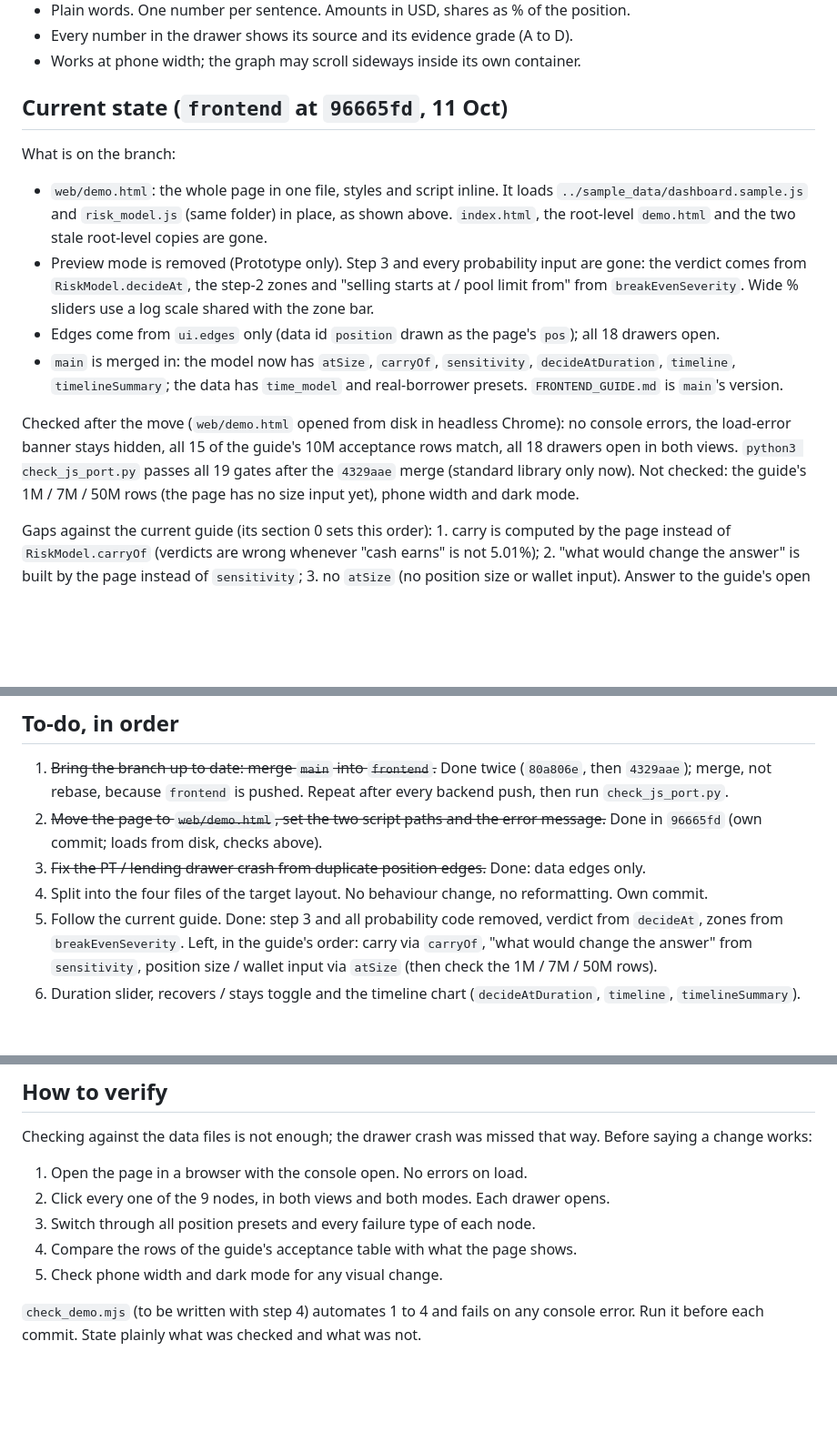
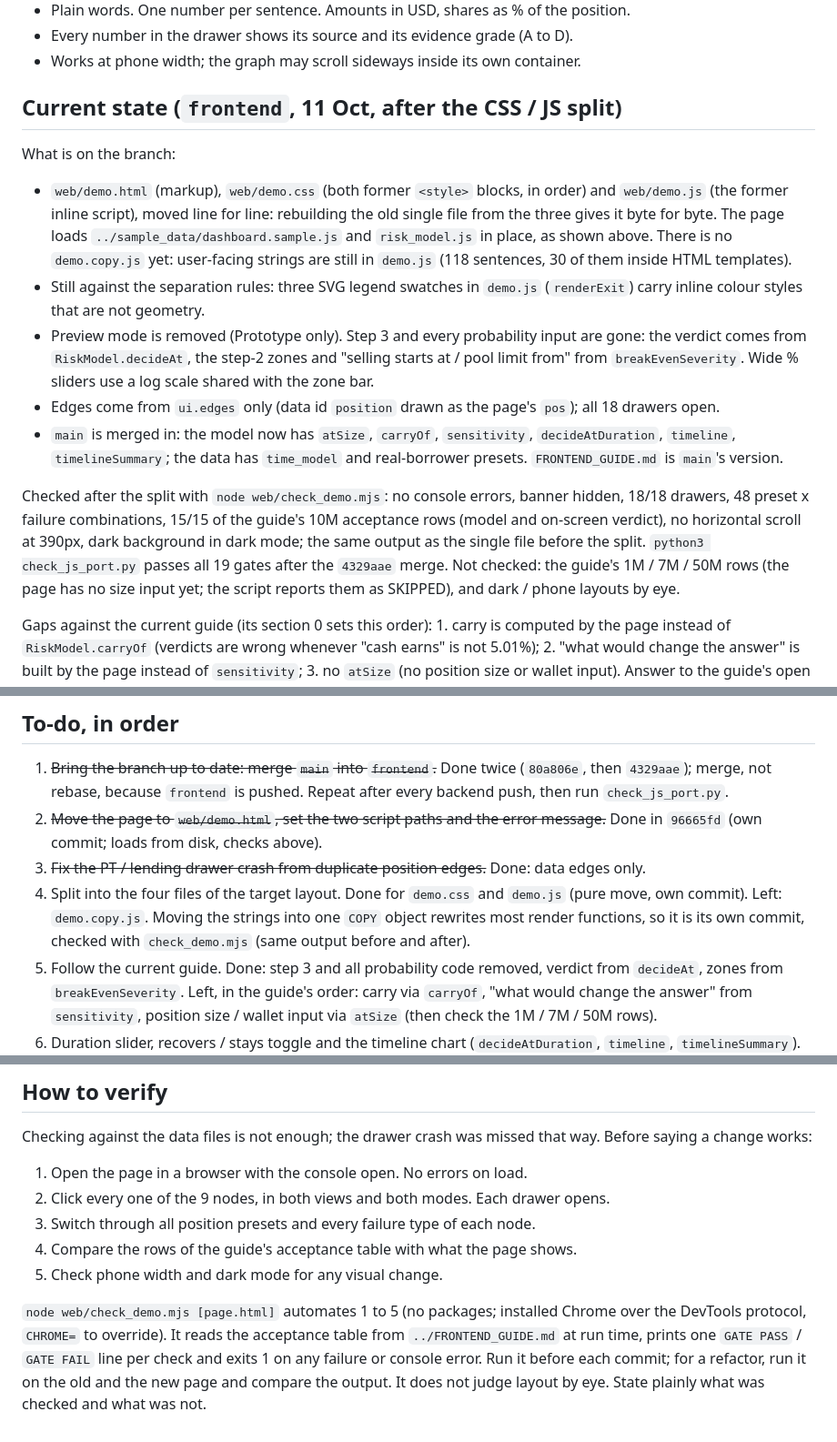
Before and after one commit to Esther979/llama, a Markdown page: web/CLAUDE.md, 3 parts joined by grey strips. Shown at 91% size. Drawn GitHub-style; blank space fills up the shorter version.

Commit message:
Update web/CLAUDE.md: CSS / JS split done, check_demo.mjs
Co-Authored-By: Claude Opus 5.5 <noreply@anthropic.com>

```diff
--- a/web/CLAUDE.md
+++ b/web/CLAUDE.md
@@ -64,13 +64,16 @@ If the page is ever served over HTTP, serve from the repo root, not from `web/`,
 - Every number in the drawer shows its source and its evidence grade (A to D).
 - Works at phone width; the graph may scroll sideways inside its own container.
 
-## Current state (`frontend` at `96665fd`, 11 Oct)
+## Current state (`frontend`, 11 Oct, after the CSS / JS split)
 
 What is on the branch:
 
-- `web/demo.html`: the whole page in one file, styles and script inline. It loads
-  `../sample_data/dashboard.sample.js` and `risk_model.js` (same folder) in place, as shown above. `index.html`,
-  the root-level `demo.html` and the two stale root-level copies are gone.
+- `web/demo.html` (markup), `web/demo.css` (both former `<style>` blocks, in order) and `web/demo.js` (the former
+  inline script), moved line for line: rebuilding the old single file from the three gives it byte for byte.
+  The page loads `../sample_data/dashboard.sample.js` and `risk_model.js` in place, as shown above. There is no
+  `demo.copy.js` yet: user-facing strings are still in `demo.js` (118 sentences, 30 of them inside HTML templates).
+- Still against the separation rules: three SVG legend swatches in `demo.js` (`renderExit`) carry inline colour
+  styles that are not geometry.
 - Preview mode is removed (Prototype only). Step 3 and every probability input are gone: the verdict comes from
   `RiskModel.decideAt`, the step-2 zones and "selling starts at / pool limit from" from `breakEvenSeverity`.
   Wide % sliders use a log scale shared with the zone bar.
@@ -78,10 +81,11 @@ What is on the branch:
 - `main` is merged in: the model now has `atSize`, `carryOf`, `sensitivity`, `decideAtDuration`, `timeline`,
   `timelineSummary`; the data has `time_model` and real-borrower presets. `FRONTEND_GUIDE.md` is `main`'s version.
 
-Checked after the move (`web/demo.html` opened from disk in headless Chrome): no console errors, the load-error
-banner stays hidden, all 15 of the guide's 10M acceptance rows match, all 18 drawers open in both views.
-`python3 check_js_port.py` passes all 19 gates after the `4329aae` merge (standard library only now). Not checked:
-the guide's 1M / 7M / 50M rows (the page has no size input yet), phone width and dark mode.
+Checked after the split with `node web/check_demo.mjs`: no console errors, banner hidden, 18/18 drawers, 48 preset x
+failure combinations, 15/15 of the guide's 10M acceptance rows (model and on-screen verdict), no horizontal scroll at
+390px, dark background in dark mode; the same output as the single file before the split. `python3
+check_js_port.py` passes all 19 gates after the `4329aae` merge. Not checked: the guide's 1M / 7M / 50M rows (the
+page has no size input yet; the script reports them as SKIPPED), and dark / phone layouts by eye.
 
 Gaps against the current guide (its section 0 sets this order): 1. carry is computed by the page instead of
 `RiskModel.carryOf` (verdicts are wrong whenever "cash earns" is not 5.01%); 2. "what would change the answer" is
@@ -101,7 +105,9 @@ session.
 2. ~~Move the page to `web/demo.html`, set the two script paths and the error message.~~ Done in `96665fd`
    (own commit; loads from disk, checks above).
 3. ~~Fix the PT / lending drawer crash from duplicate position edges.~~ Done: data edges only.
-4. Split into the four files of the target layout. No behaviour change, no reformatting. Own commit.
+4. Split into the four files of the target layout. Done for `demo.css` and `demo.js` (pure move, own commit).
+   Left: `demo.copy.js`. Moving the strings into one `COPY` object rewrites most render functions, so it is its own
+   commit, checked with `check_demo.mjs` (same output before and after).
 5. Follow the current guide. Done: step 3 and all probability code removed, verdict from `decideAt`, zones from
    `breakEvenSeverity`. Left, in the guide's order: carry via `carryOf`, "what would change the answer" from
    `sensitivity`, position size / wallet input via `atSize` (then check the 1M / 7M / 50M rows).
@@ -131,5 +137,8 @@ Checking against the data files is not enough; the drawer crash was missed that
 4. Compare the rows of the guide's acceptance table with what the page shows.
 5. Check phone width and dark mode for any visual change.
 
-`check_demo.mjs` (to be written with step 4) automates 1 to 4 and fails on any console error. Run it before each
-commit. State plainly what was checked and what was not.
+`node web/check_demo.mjs [page.html]` automates 1 to 5 (no packages; installed Chrome over the DevTools protocol,
+`CHROME=` to override). It reads the acceptance table from `../FRONTEND_GUIDE.md` at run time, prints one
+`GATE PASS` / `GATE FAIL` line per check and exits 1 on any failure or console error. Run it before each commit;
+for a refactor, run it on the old and the new page and compare the output. It does not judge layout by eye.
+State plainly what was checked and what was not.
```
